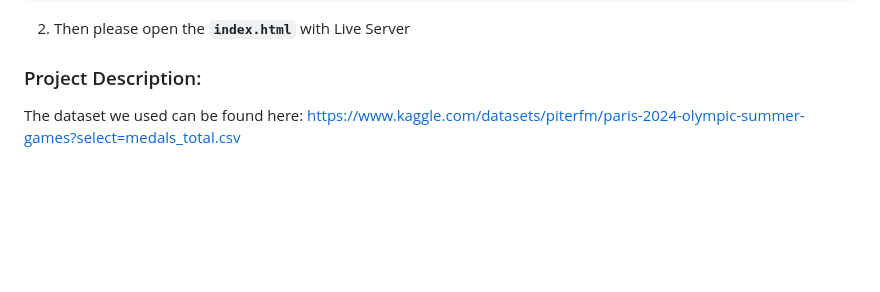
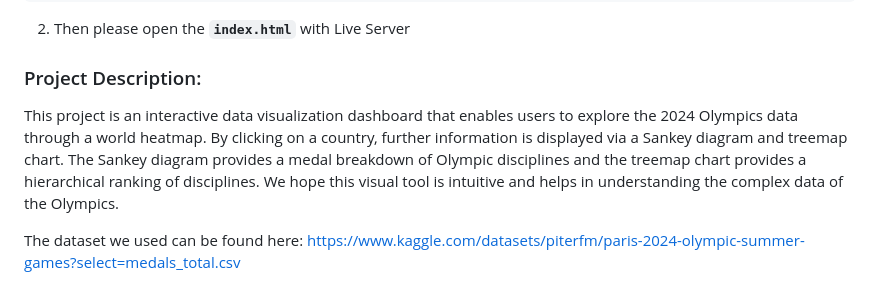
Before and after one commit to ananyaratakonda/Ecs163_Project, a Markdown page: README.md, the part around the change. Rendered like a GitHub page; blank space fills up the shorter version.

```diff
--- a/README.md
+++ b/README.md
@@ -9,6 +9,7 @@ git clone https://github.com/ananyaratakonda/Ecs163_Project.git
 2. Then please open the **`index.html`** with Live Server
 
 ### Project Description:
+This project is an interactive data visualization dashboard that enables users to explore the 2024 Olympics data through a world heatmap. By clicking on a country, further information is displayed via a Sankey diagram and treemap chart. The Sankey diagram provides a medal breakdown of Olympic disciplines and the treemap chart provides a hierarchical ranking of disciplines. We hope this visual tool is intuitive and helps in understanding the complex data of the Olympics.
 
 The dataset we used can be found here: https://www.kaggle.com/datasets/piterfm/paris-2024-olympic-summer-games?select=medals_total.csv
 ### Project Layout:
```
